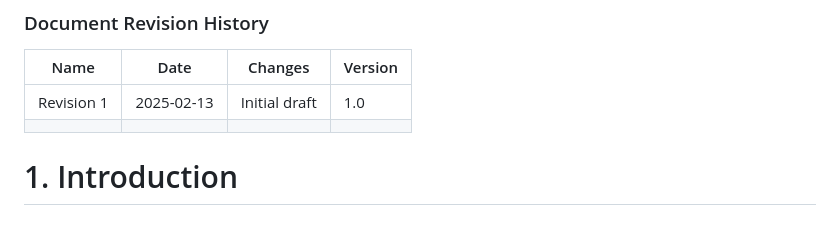
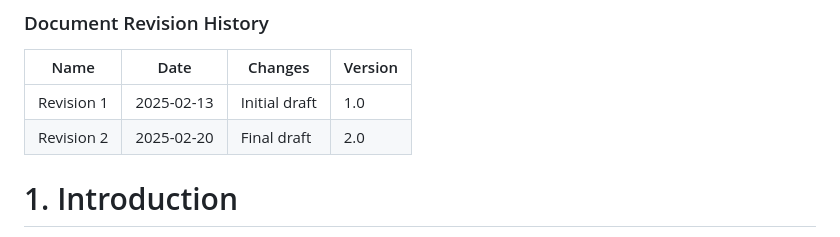
Before and after one commit to ryananderson27/ProgProjects, a Markdown page: documents/DesignDocument.md, the part around the change. Rendered like a GitHub page.

Commit message:
Renamed Design doc to be final version and added rev at top of doc.

```diff
--- a/documents/DesignDocument_draft.md
+++ b/documents/DesignDocument.md
@@ -34,7 +34,7 @@ Prepared by:
 | Name | Date | Changes | Version |
 | ------ | ------ | --------- | --------- |
 |Revision 1 |2025-02-13 |Initial draft | 1.0        |
-|      |      |         |         |
+|Revision 2 |2025-02-20 |Final draft   | 2.0        |
 
 
 # 1. Introduction
```
